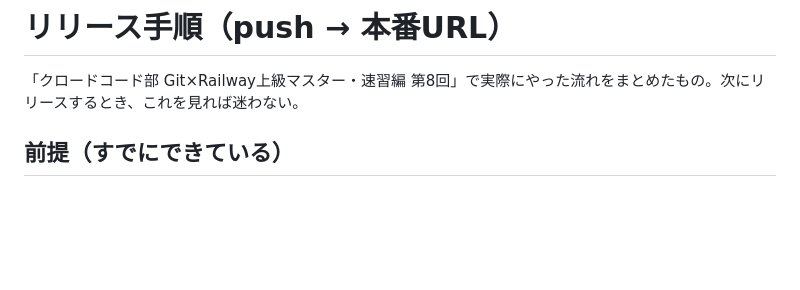
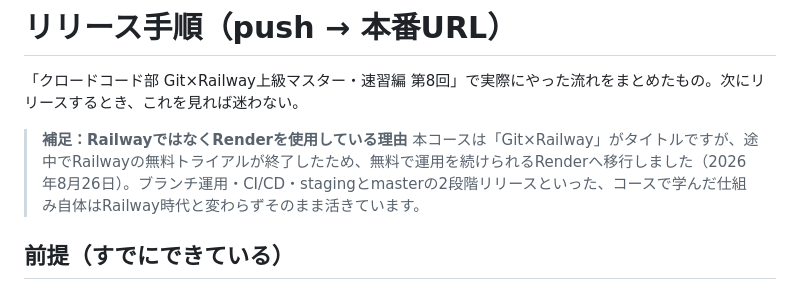
Before and after one commit to HelloJasmin999/nyuryoku-check-dashboard, a Markdown page: リリース手順.md, the part around the change. Drawn GitHub-style; blank space fills up the shorter version.

Commit message:
docs: RailwayからRenderへ移行した理由を冒頭に補足

```diff
--- a/リリース手順.md
+++ b/リリース手順.md
@@ -1,6 +1,9 @@
 # リリース手順（push → 本番URL）
 
 「クロードコード部 Git×Railway上級マスター・速習編 第8回」で実際にやった流れをまとめたもの。次にリリースするとき、これを見れば迷わない。
+
+> **補足：RailwayではなくRenderを使用している理由**
+> 本コースは「Git×Railway」がタイトルですが、途中でRailwayの無料トライアルが終了したため、無料で運用を続けられるRenderへ移行しました（2026年8月26日）。ブランチ運用・CI/CD・stagingとmasterの2段階リリースといった、コースで学んだ仕組み自体はRailway時代と変わらずそのまま活きています。
 
 ## 前提（すでにできている）
 
```
